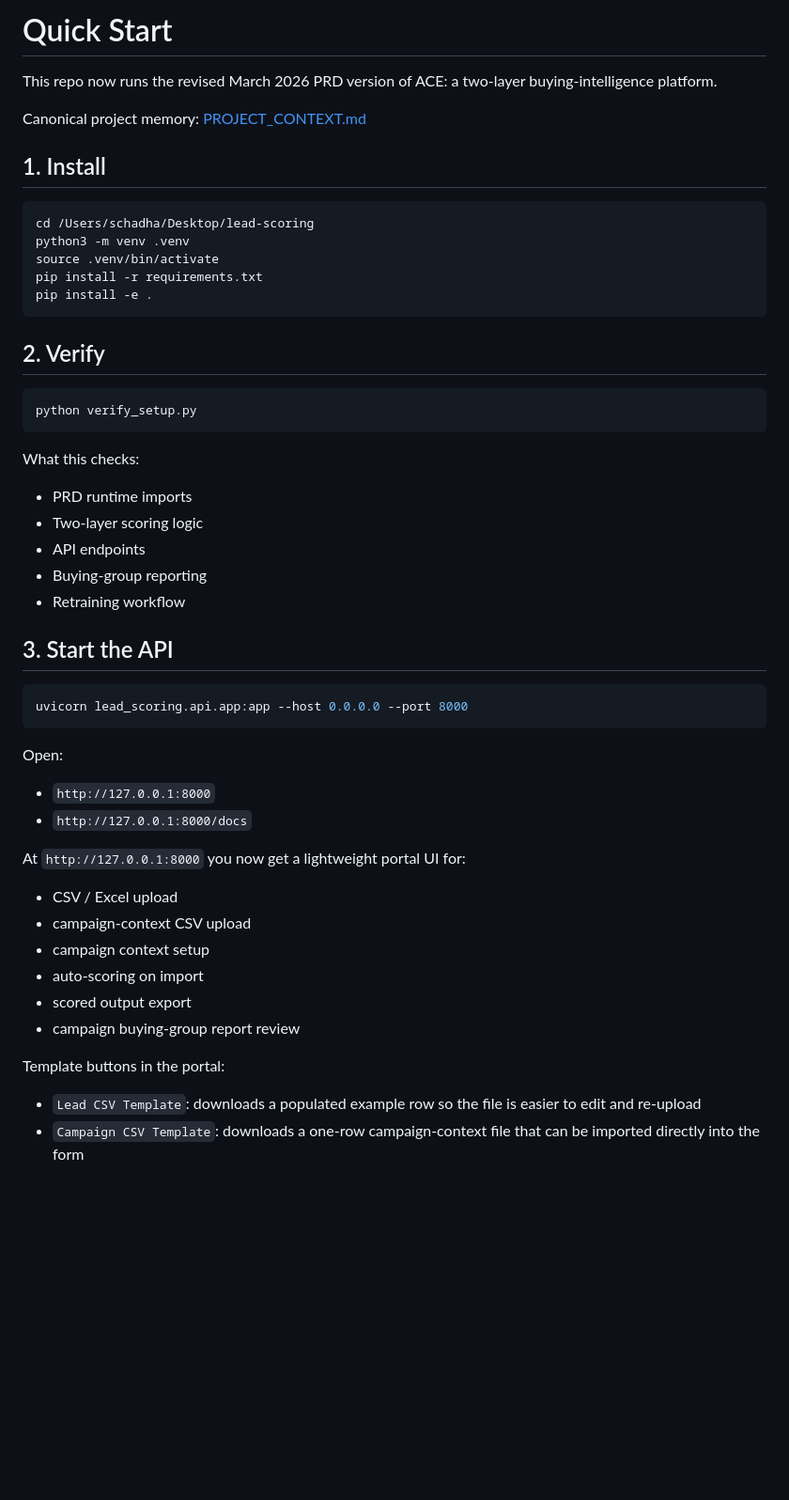
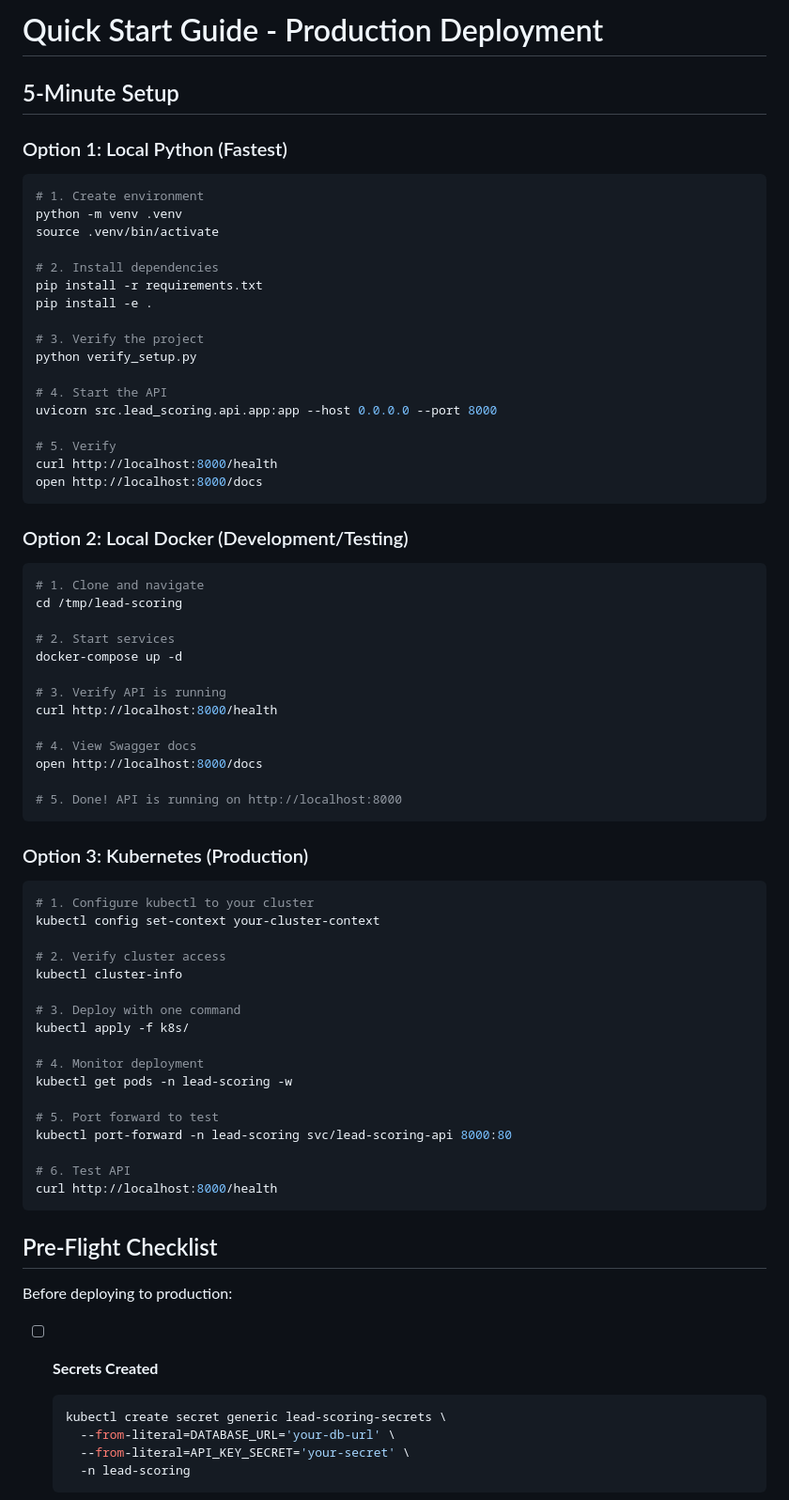
Before and after one commit to airesumematcher/lead-scoring, a Markdown page: QUICK_START.md, the part around one of its changes. Shown at 94% size. Rendered like a GitHub page; blank space fills up the shorter version.

````diff
--- a/QUICK_START.md
+++ b/QUICK_START.md
@@ -1,51 +1,78 @@
-# Quick Start
+# Quick Start Guide - Production Deployment
 
-This repo now runs the revised March 2026 PRD version of ACE: a two-layer buying-intelligence platform.
+## 5-Minute Setup
 
-Canonical project memory: [PROJECT_CONTEXT.md](PROJECT_CONTEXT.md)
-
-## 1. Install
+### Option 1: Local Python (Fastest)
 
 ```bash
-cd /Users/schadha/Desktop/lead-scoring
-python3 -m venv .venv
+# 1. Create environment
+python -m venv .venv
 source .venv/bin/activate
+
+# 2. Install dependencies
 pip install -r requirements.txt
 pip install -e .
+
+# 3. Verify the project
+python verify_setup.py
+
+# 4. Start the API
+uvicorn src.lead_scoring.api.app:app --host 0.0.0.0 --port 8000
+
+# 5. Verify
+curl http://localhost:8000/health
+open http://localhost:8000/docs
 ```
 
-## 2. Verify
+### Option 2: Local Docker (Development/Testing)
 
 ```bash
-python verify_setup.py
+# 1. Clone and navigate
+cd /tmp/lead-scoring
+
+# 2. Start services
+docker-compose up -d
+
+# 3. Verify API is running
+curl http://localhost:8000/health
+
+# 4. View Swagger docs
+open http://localhost:8000/docs
+
+# 5. Done! API is running on http://localhost:8000
 ```
 
-What this checks:
-- PRD runtime imports
-- Two-layer scoring logic
-- API endpoints
-- Buying-group reporting
-- Retraining workflow
-
-## 3. Start the API
+### Option 3: Kubernetes (Production)
 
 ```bash
-uvicorn lead_scoring.api.app:app --host 0.0.0.0 --port 8000
+# 1. Configure kubectl to your cluster
+kubectl config set-context your-cluster-context
+
+# 2. Verify cluster access
+kubectl cluster-info
+
+# 3. Deploy with one command
+kubectl apply -f k8s/
+
+# 4. Monitor deployment
+kubectl get pods -n lead-scoring -w
+
+# 5. Port forward to test
+kubectl port-forward -n lead-scoring svc/lead-scoring-api 8000:80
+
+# 6. Test API
+curl http://localhost:8000/health
 ```
 
-Open:
-- `http://127.0.0.1:8000`
-- `http://127.0.0.1:8000/docs`
+## Pre-Flight Checklist
 
-At `http://127.0.0.1:8000` you now get a lightweight portal UI for:
-- CSV / Excel upload
-- campaign-context CSV upload
-- campaign context setup
-- auto-scoring on import
-- scored output export
-- campaign buying-group report review
+Before deploying to production:
 
-Template buttons in the portal:
-- `Lead CSV Template`: downloads a populated example row so the file is easier to edit and re-upload
-- `Campaign CSV Template`: downloads a one-row campaign-context file that can be imported directly into the form
+- [ ] **Secrets Created**
+  ```bash
+  kubectl create secret generic lead-scoring-secrets \
+    --from-literal=DATABASE_URL='your-db-url' \
+    --from-literal=API_KEY_SECRET='your-secret' \
+    -n lead-scoring
+  ```
 
````
Also changed, not shown: other parts of QUICK_START.md (+257 -122 lines).
